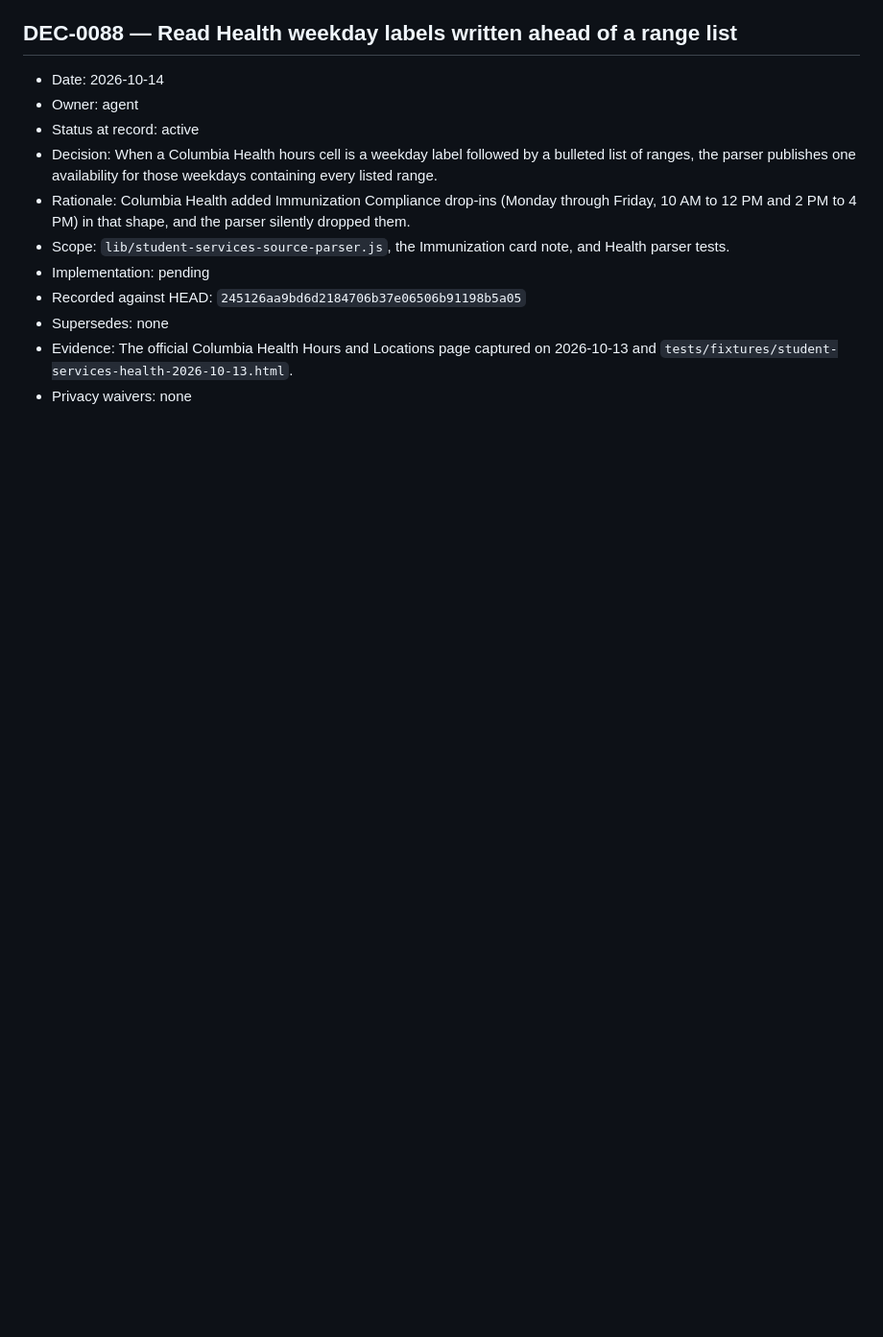
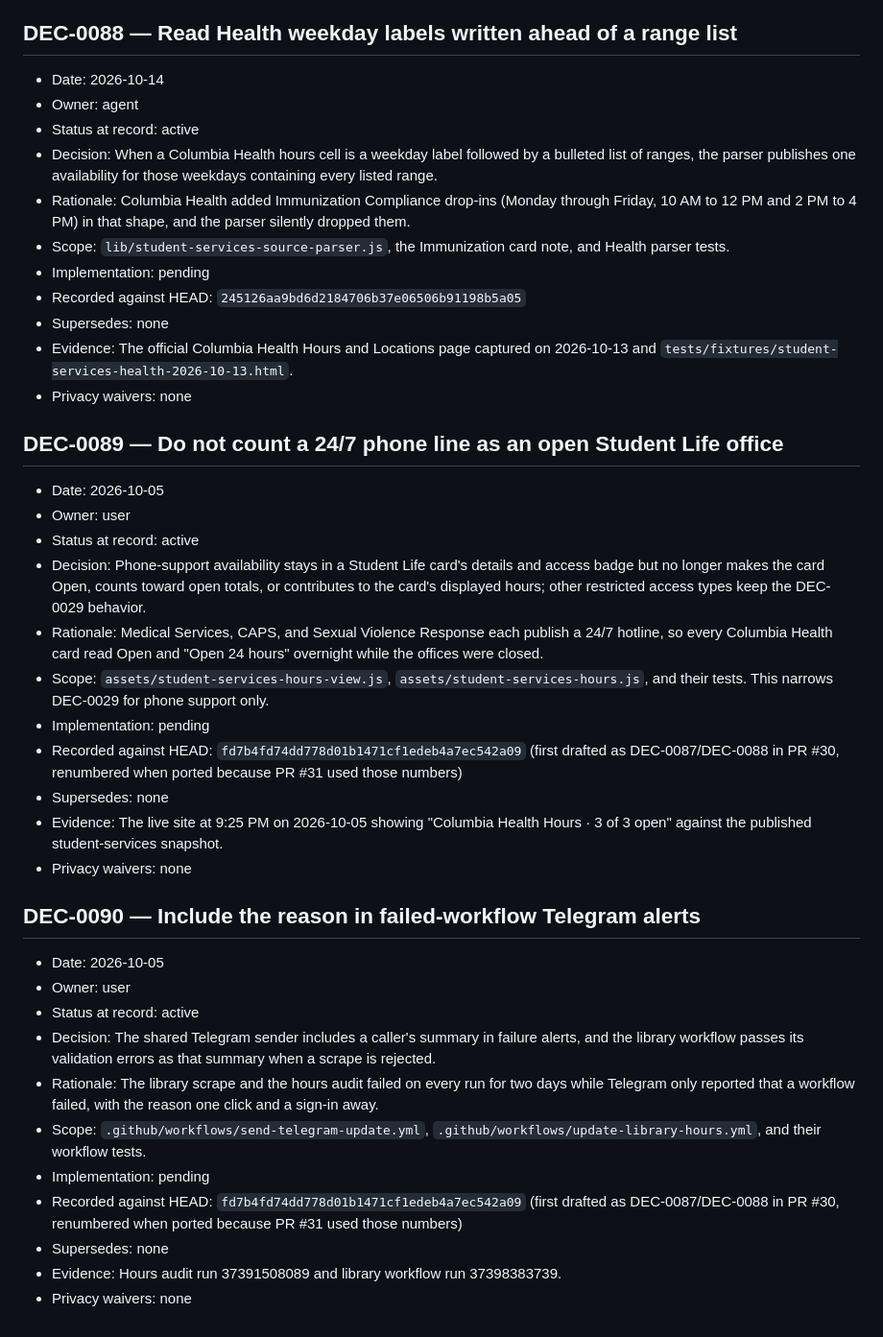
Before and after one commit to raymondwangnorcal-pixel/LionTime, a Markdown page: docs/decisions.md, the part around the change. Shown at 96% size. Rendered like a GitHub page; blank space fills up the shorter version.

Commit message:
docs(decisions): record DEC-0089 and DEC-0090
Ports PR #30's decision entries for the phone-line and Telegram-reason
fixes, renumbered because PR #31 used DEC-0085 to DEC-0088.

Co-Authored-By: Claude Opus 5.5 <noreply@anthropic.com>
Claude-Session: https://claude.ai/code/session_012pq6fZAU7tLUukrPXHNV6A

```diff
--- a/docs/decisions.md
+++ b/docs/decisions.md
@@ -1759,3 +1759,31 @@
 - Supersedes: none
 - Evidence: The official Columbia Health Hours and Locations page captured on 2026-10-13 and `tests/fixtures/student-services-health-2026-10-13.html`.
 - Privacy waivers: none
+
+## DEC-0089 — Do not count a 24/7 phone line as an open Student Life office
+
+- Date: 2026-10-05
+- Owner: user
+- Status at record: active
+- Decision: Phone-support availability stays in a Student Life card's details and access badge but no longer makes the card Open, counts toward open totals, or contributes to the card's displayed hours; other restricted access types keep the DEC-0029 behavior.
+- Rationale: Medical Services, CAPS, and Sexual Violence Response each publish a 24/7 hotline, so every Columbia Health card read Open and "Open 24 hours" overnight while the offices were closed.
+- Scope: `assets/student-services-hours-view.js`, `assets/student-services-hours.js`, and their tests. This narrows DEC-0029 for phone support only.
+- Implementation: pending
+- Recorded against HEAD: `fd7b4fd74dd778d01b1471cf1edeb4a7ec542a09` (first drafted as DEC-0087/DEC-0088 in PR #30, renumbered when ported because PR #31 used those numbers)
+- Supersedes: none
+- Evidence: The live site at 9:25 PM on 2026-10-05 showing "Columbia Health Hours · 3 of 3 open" against the published student-services snapshot.
+- Privacy waivers: none
+
+## DEC-0090 — Include the reason in failed-workflow Telegram alerts
+
+- Date: 2026-10-05
+- Owner: user
+- Status at record: active
+- Decision: The shared Telegram sender includes a caller's summary in failure alerts, and the library workflow passes its validation errors as that summary when a scrape is rejected.
+- Rationale: The library scrape and the hours audit failed on every run for two days while Telegram only reported that a workflow failed, with the reason one click and a sign-in away.
+- Scope: `.github/workflows/send-telegram-update.yml`, `.github/workflows/update-library-hours.yml`, and their workflow tests.
+- Implementation: pending
+- Recorded against HEAD: `fd7b4fd74dd778d01b1471cf1edeb4a7ec542a09` (first drafted as DEC-0087/DEC-0088 in PR #30, renumbered when ported because PR #31 used those numbers)
+- Supersedes: none
+- Evidence: Hours audit run 37391508089 and library workflow run 37398383739.
+- Privacy waivers: none
```
